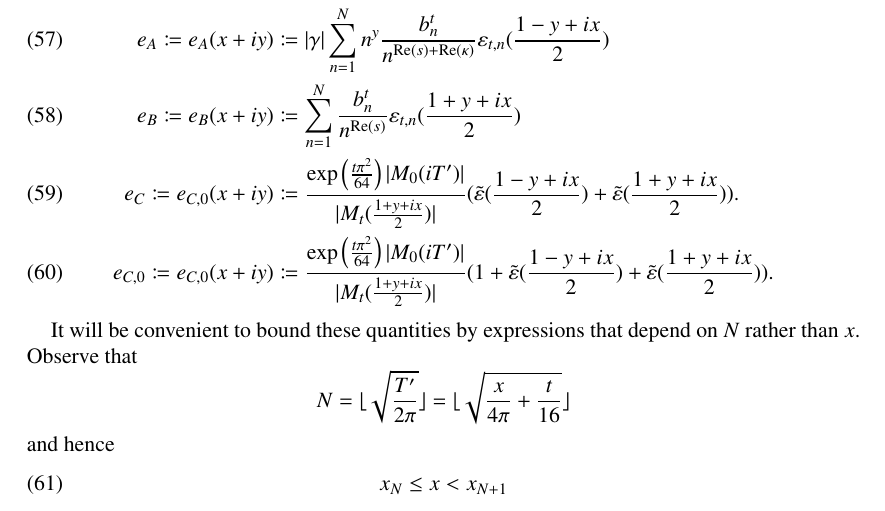
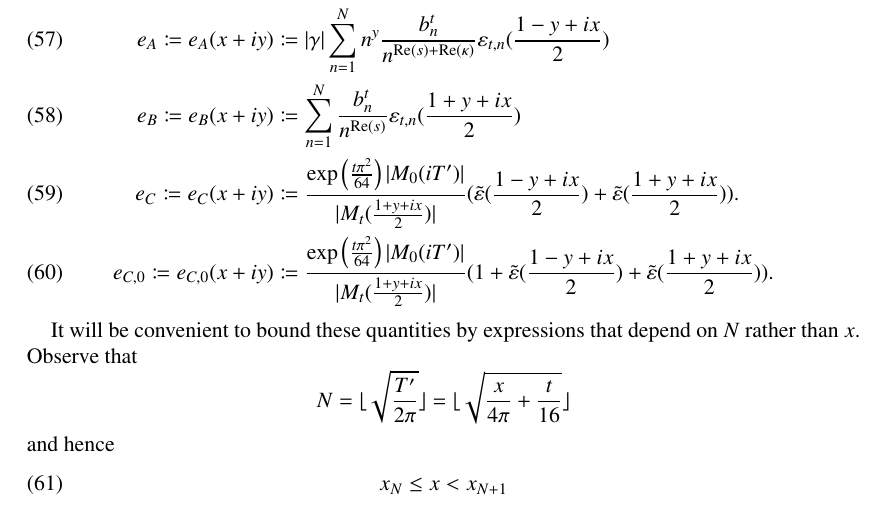
Before and after one commit to km-git-acc/dbn_upper_bound, a LaTeX paper (Writeup/debruijn.tex, which reads Writeup/initial.tex): part of page 20 of 44, cut so that both start at the same text. Compiled offline with pdfLaTeX.

Commit message:
Fix e_{C,0} typo

```diff
--- a/Writeup/initial.tex
+++ b/Writeup/initial.tex
@@ -381,7 +381,7 @@ s_* = s_*(x+iy) &\coloneqq \frac{1+y-ix}{2} +\frac{t}{2} \alpha(\frac{1+y-ix}{2}
 \kappa \coloneqq \kappa(x+iy) &\coloneqq \frac{t}{2} (\alpha(\frac{1-y+ix}{2}) - \alpha(\frac{1+y+ix}{2})) \label{kappa-def}\\
 e_A \coloneqq e_A(x+iy) &\coloneqq |\gamma| \sum_{n=1}^N n^y \frac{b_n^t}{n^{\mathrm{Re}(s) + \mathrm{Re}(\kappa)}} \eps_{t,n}(\frac{1-y+ix}{2}) \label{ea-def}\\
 e_B \coloneqq e_B(x+iy) &\coloneqq \sum_{n=1}^N  \frac{b_n^t}{n^{\mathrm{Re}(s)}} \eps_{t,n}(\frac{1+y+ix}{2}) \label{eb-def} \\
-e_{C} \coloneqq e_{C,0}(x+iy) &\coloneqq \frac{\exp\left( \frac{t \pi^2}{64}\right) |M_0(iT')|}{|M_t(\frac{1+y+ix}{2})|} (\tilde \eps(\frac{1-y+ix}{2}) + \tilde \eps(\frac{1+y+ix}{2})).\label{ecc-def}\\
+e_{C} \coloneqq e_{C}(x+iy) &\coloneqq \frac{\exp\left( \frac{t \pi^2}{64}\right) |M_0(iT')|}{|M_t(\frac{1+y+ix}{2})|} (\tilde \eps(\frac{1-y+ix}{2}) + \tilde \eps(\frac{1+y+ix}{2})).\label{ecc-def}\\
 e_{C,0} \coloneqq e_{C,0}(x+iy) &\coloneqq \frac{\exp\left( \frac{t \pi^2}{64}\right) |M_0(iT')|}{|M_t(\frac{1+y+ix}{2})|} (1 + \tilde \eps(\frac{1-y+ix}{2}) + \tilde \eps(\frac{1+y+ix}{2})).\label{ec-def}
 \end{align}
 
```
Also changed, not shown: Writeup/debruijn.pdf, 1 other file.
